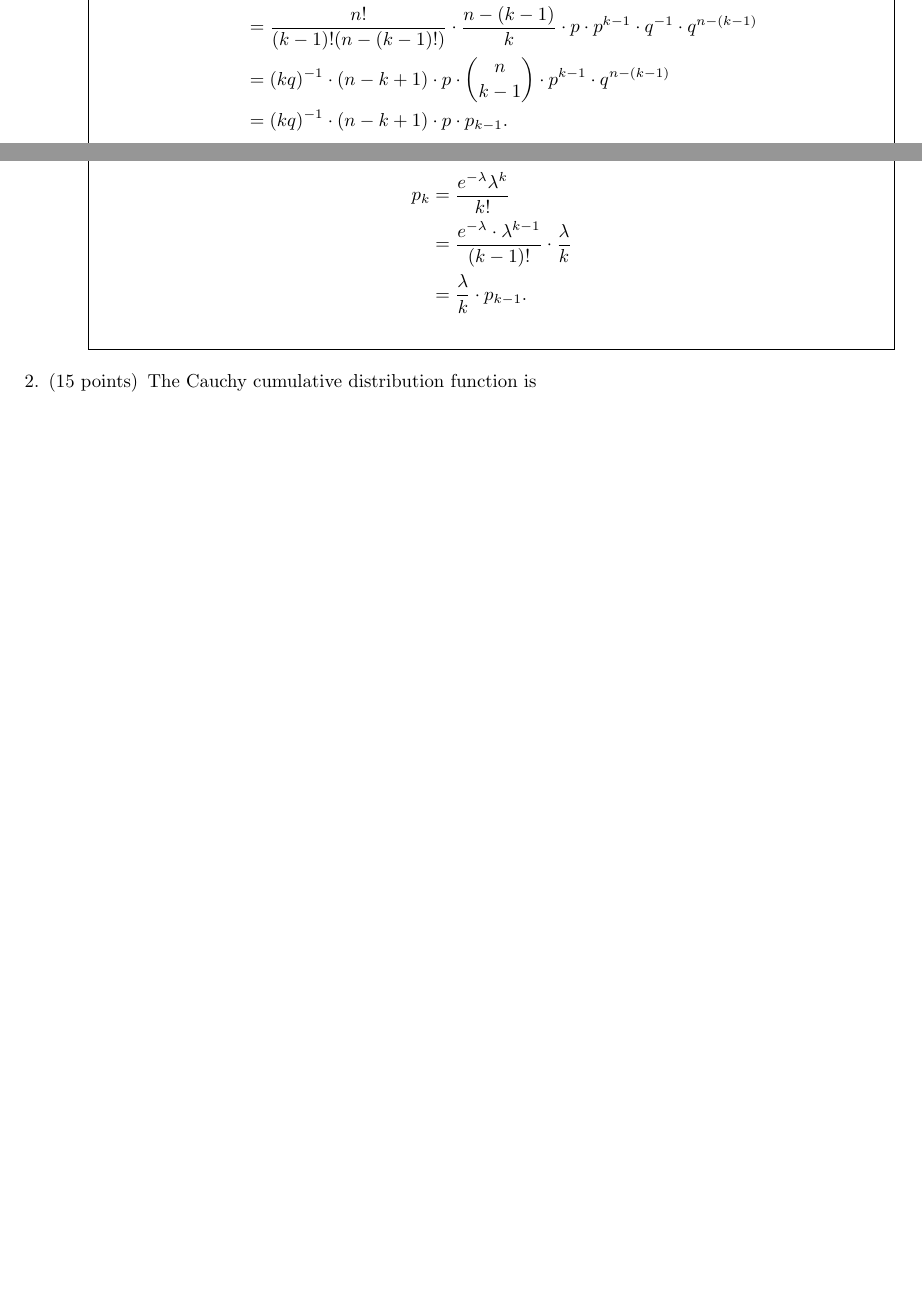
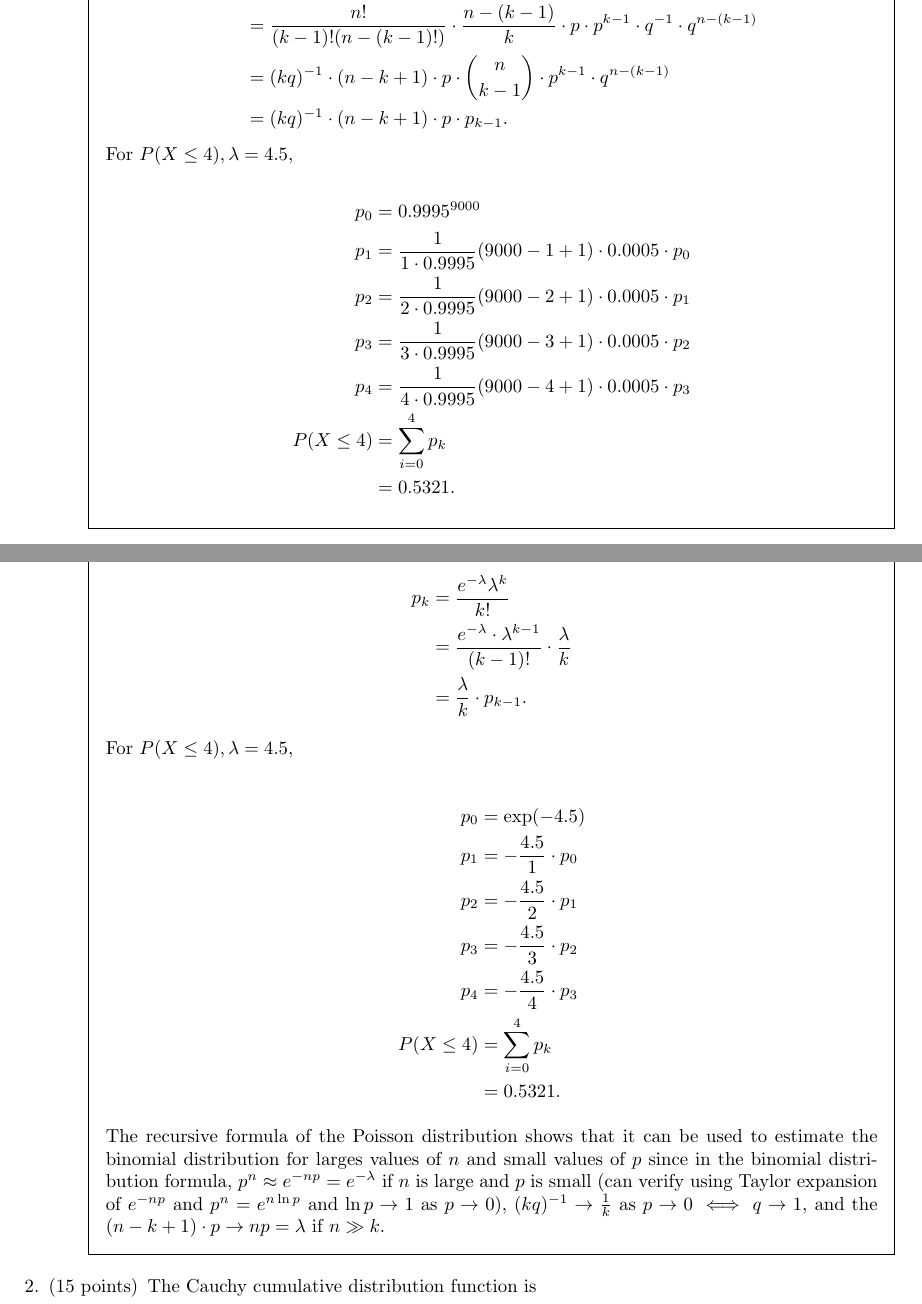
Before and after one commit to mcrco/ma3, a LaTeX problem sheet (pset4.tex): two parts of pages 1 and 2 of 6, joined at a grey line, cut so that both start at the same text, the shorter picture padded with empty space. Compiled offline with pdfLaTeX.

Commit message:
fix pset 4

```diff
--- a/pset4.tex
+++ b/pset4.tex
@@ -55,6 +55,18 @@ p_{k} &= \binom{n}{k} \cdot p^{k} \cdot (1 - p)^{n-k} \\
 q^{n-(k-1)} \\
 &= (kq)^{-1} \cdot (n-k+1) \cdot p \cdot p_{k-1}
 .\end{align*}
+
+For $P(X\le 4), \lambda=4.5$,
+
+\begin{align*}
+p_0 &= 0.9995^{9000} \\
+p_1 &= \frac{1}{1 \cdot 0.9995} (9000 - 1 + 1) \cdot 0.0005 \cdot p_0 \\
+p_2 &= \frac{1}{2 \cdot 0.9995} (9000 - 2 + 1) \cdot 0.0005 \cdot p_1 \\
+p_3 &= \frac{1}{3 \cdot 0.9995} (9000 - 3 + 1) \cdot 0.0005 \cdot p_2 \\
+p_4 &= \frac{1}{4 \cdot 0.9995} (9000 - 4 + 1) \cdot 0.0005 \cdot p_3 \\
+P(X\le 4) &= \sum_{i=0}^{4} p_{k} \\
+&= 0.5321
+.\end{align*}
 \end{solution}
 
 \part Show that the Poisson probablities $p_0,p_1,..,$ (i.e. the PMF) can be
@@ -88,6 +100,26 @@ p_{k} &= \frac{e^{-\lambda}\lambda^{k}}{k!} \\
 &= \frac{e^{-\lambda} \cdot \lambda^{k-1}}{(k-1)!} \cdot \frac{\lambda}{k} \\
 &= \frac{\lambda}{k} \cdot p_{k-1}
 .\end{align*}
+
+For $P(X\le 4), \lambda=4.5$,
+
+\begin{align*}
+p_0 &= \exp(-4.5) \\
+p_1 &= -\frac{4.5}{1} \cdot p_0 \\
+p_2 &= -\frac{4.5}{2} \cdot p_1 \\
+p_3 &= -\frac{4.5}{3} \cdot p_2 \\
+p_4 &= -\frac{4.5}{4} \cdot p_3 \\
+P(X\le 4) &= \sum_{i=0}^{4} p_{k} \\
+&= 0.5321
+.\end{align*}
+
+The recursive formula of the Poisson distribution shows that it can be used to
+estimate the binomial distribution for larges values of $n$ and small values of
+$p$ since in the binomial distribution formula, $p^{n} \approx e^{-np} =
+e^{-\lambda}$ if $n$ is large and $p$ is small (can verify using Taylor
+expansion of $e^{-np}$ and $p^{n} = e^{n\ln p}$ and $\ln p \to 1$ as $p \to 0$),
+$(kq)^{-1} \to \frac{1}{k}$  as $p \to 0 \iff q \to 1$, and the $(n - k + 1)
+\cdot p \to np = \lambda$ if $n \gg k$.
 \end{solution}
 \end{parts}
 
```
Also changed, not shown: pset4.tex (14 more changed lines), 1 other file.
